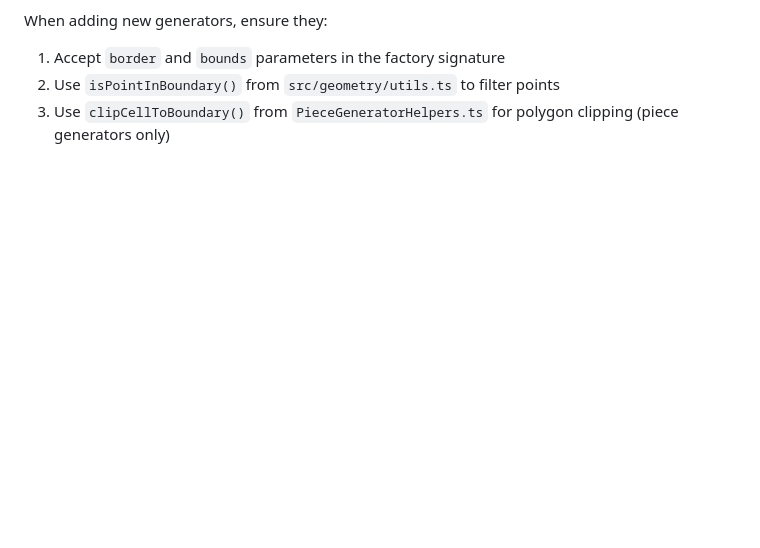
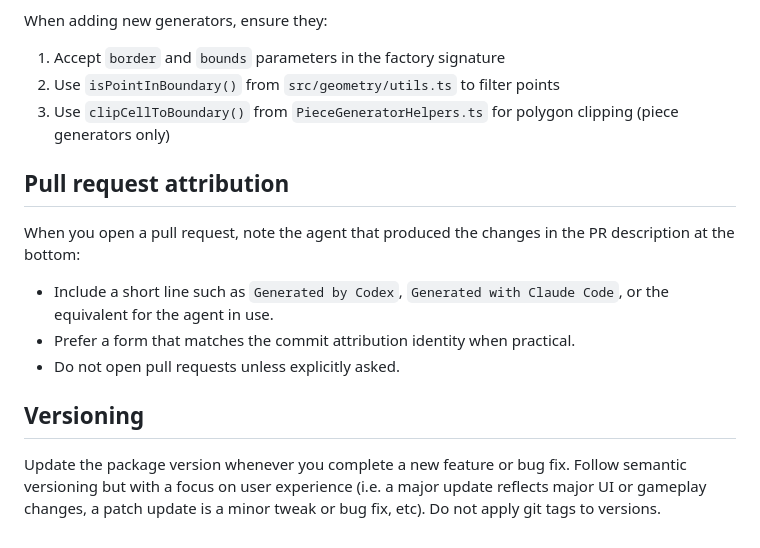
Before and after one commit to weevilgenius/puzzle-generator, a Markdown page: AGENTS.md, the part around one of its changes. GitHub-like rendering; blank space fills up the shorter version.

Commit message:
AGENTS: add git and PR attribution directions

```diff
--- a/AGENTS.md
+++ b/AGENTS.md
@@ -368,3 +368,18 @@ When adding new generators, ensure they:
 1. Accept `border` and `bounds` parameters in the factory signature
 2. Use `isPointInBoundary()` from `src/geometry/utils.ts` to filter points
 3. Use `clipCellToBoundary()` from `PieceGeneratorHelpers.ts` for polygon clipping (piece generators only)
+
+## Pull request attribution
+
+When you open a pull request, note the agent that produced the changes in the PR description at the bottom:
+
+- Include a short line such as `Generated by Codex`, `Generated with Claude Code`, or the equivalent for the agent in use.
+- Prefer a form that matches the commit attribution identity when practical.
+- Do not open pull requests unless explicitly asked.
+
+## Versioning
+
+Update the package version whenever you complete a new feature or bug fix. Follow
+semantic versioning but with a focus on user experience (i.e. a major update reflects
+major UI or gameplay changes, a patch update is a minor tweak or bug fix, etc). Do
+not apply git tags to versions.
```
Also changed, not shown: other parts of AGENTS.md (+1 -1 lines).
